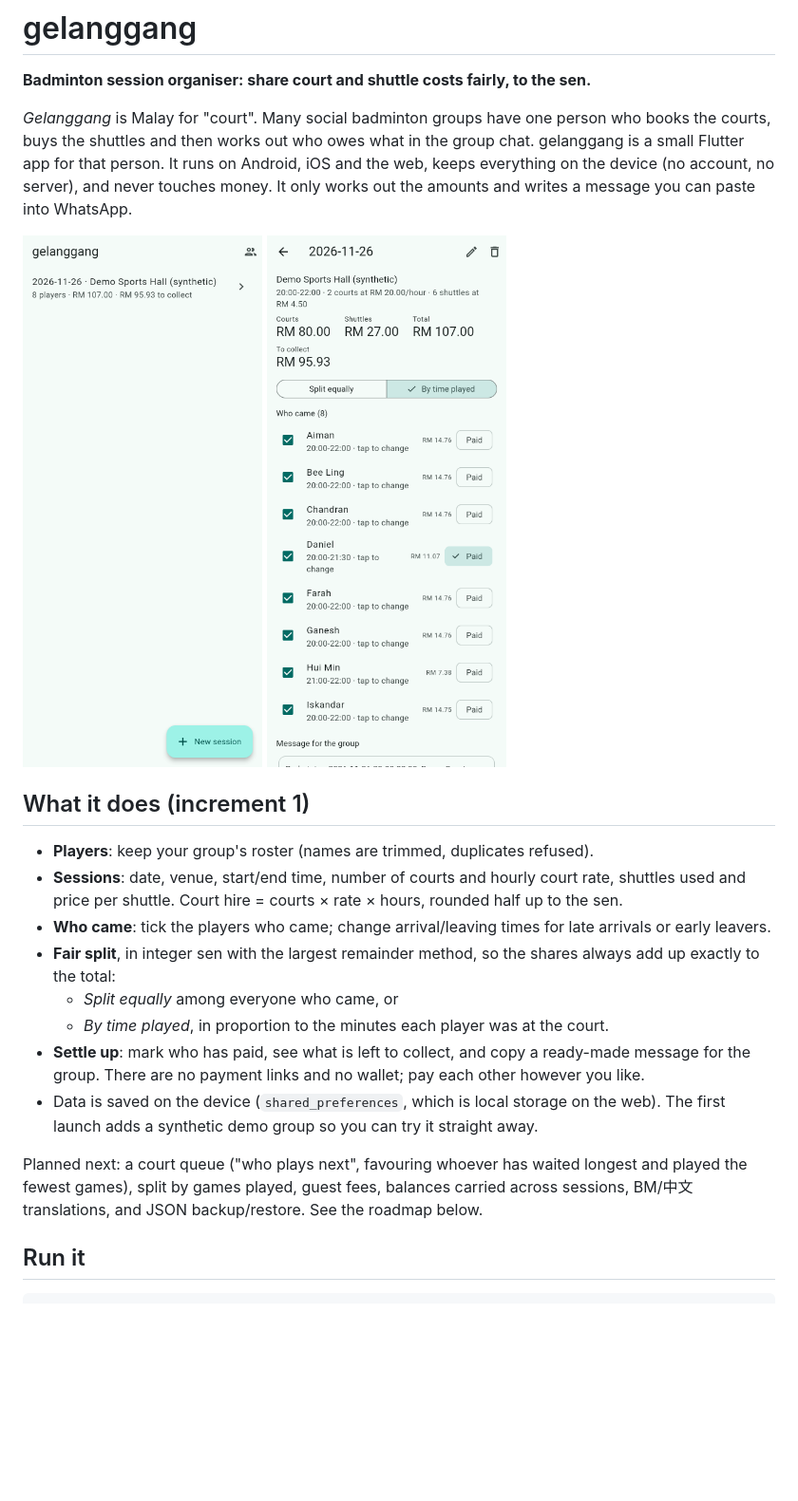
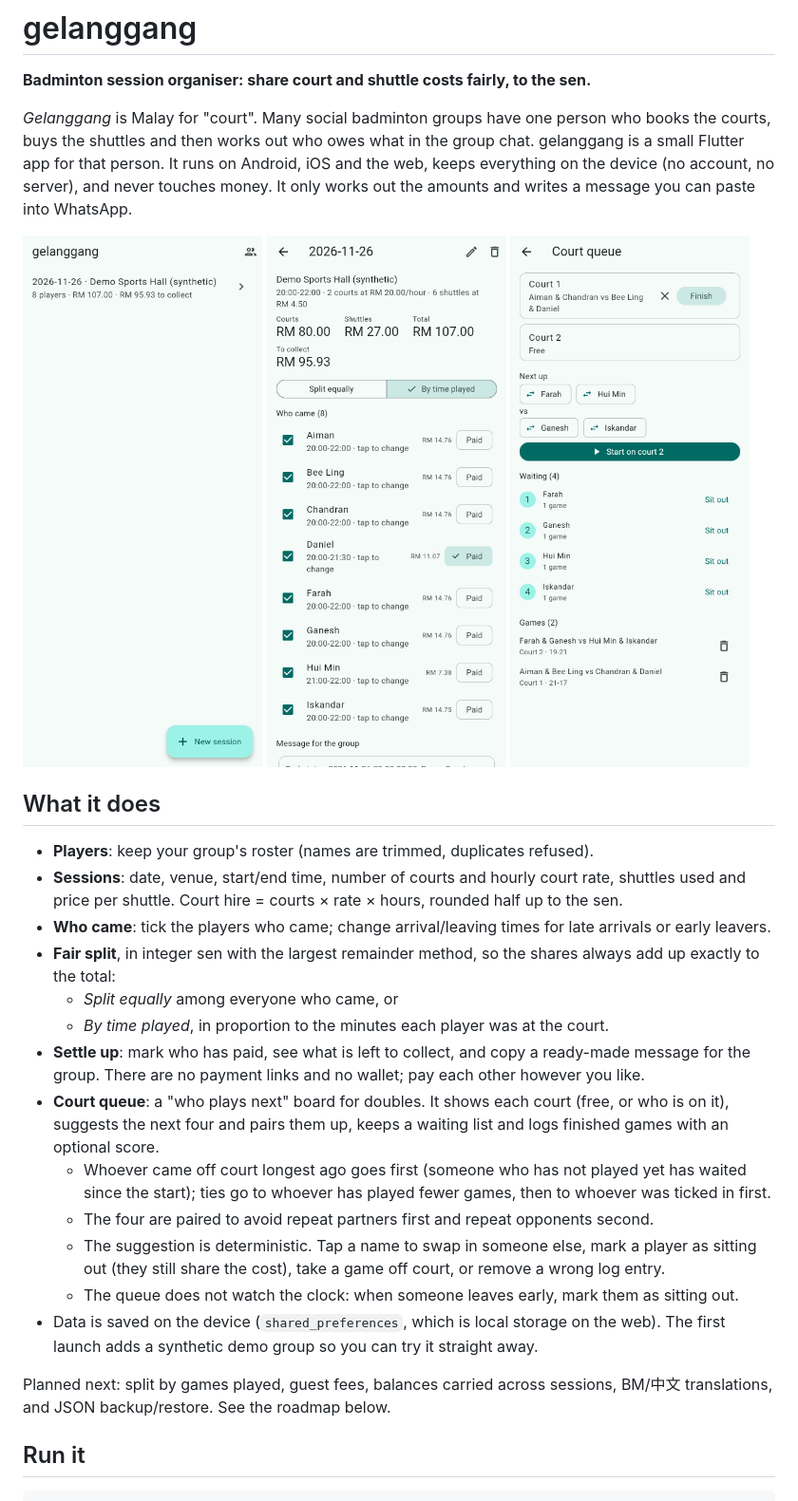
Before and after one commit to guangyou0716/gelanggang, a Markdown page: README.md, the part around one of its changes. Shown at 95% size. Rendered like a GitHub page; pictures changed too: docs/queue.png (added); blank space fills up the shorter version.

```diff
--- a/README.md
+++ b/README.md
@@ -10,9 +10,10 @@ money. It only works out the amounts and writes a message you can paste into Wha
 <p>
   <img src="docs/home.png" alt="Session list with the demo session" width="280">
   <img src="docs/session.png" alt="A session split by time played, one player marked paid" width="280">
+  <img src="docs/queue.png" alt="Court queue: one court in play, the next four paired up, waiting list and game log" width="280">
 </p>
 
-## What it does (increment 1)
+## What it does
 
 - **Players**: keep your group's roster (names are trimmed, duplicates refused).
 - **Sessions**: date, venue, start/end time, number of courts and hourly court rate, shuttles used and price
@@ -24,12 +25,19 @@ money. It only works out the amounts and writes a message you can paste into Wha
   - *By time played*, in proportion to the minutes each player was at the court.
 - **Settle up**: mark who has paid, see what is left to collect, and copy a ready-made message for the group.
   There are no payment links and no wallet; pay each other however you like.
+- **Court queue**: a "who plays next" board for doubles. It shows each court (free, or who is on it), suggests
+  the next four and pairs them up, keeps a waiting list and logs finished games with an optional score.
+  - Whoever came off court longest ago goes first (someone who has not played yet has waited since the
+    start); ties go to whoever has played fewer games, then to whoever was ticked in first.
+  - The four are paired to avoid repeat partners first and repeat opponents second.
+  - The suggestion is deterministic. Tap a name to swap in someone else, mark a player as sitting out (they
+    still share the cost), take a game off court, or remove a wrong log entry.
+  - The queue does not watch the clock: when someone leaves early, mark them as sitting out.
 - Data is saved on the device (`shared_preferences`, which is local storage on the web). The first launch adds a
   synthetic demo group so you can try it straight away.
 
-Planned next: a court queue ("who plays next", favouring whoever has waited longest and played the fewest
-games), split by games played, guest fees, balances carried across sessions, BM/中文 translations, and JSON
-backup/restore. See the roadmap below.
+Planned next: split by games played, guest fees, balances carried across sessions, BM/中文 translations, and
+JSON backup/restore. See the roadmap below.
 
 ## Run it
 
```
Also changed, not shown: other parts of README.md (+9 -4 lines), 10 other files.
